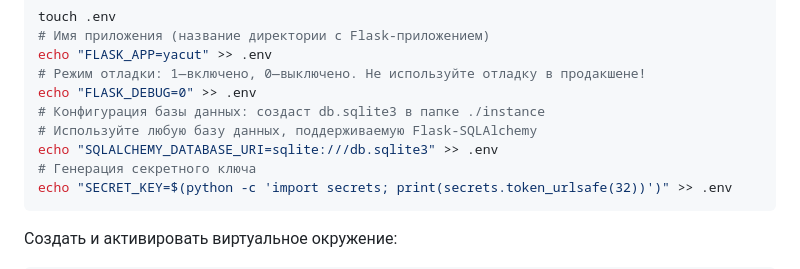
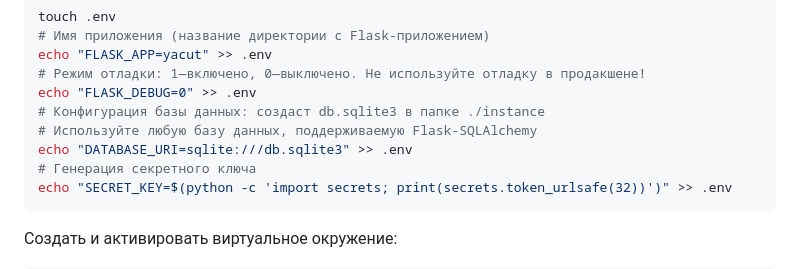
Before and after one commit to Valerii-Khodorishchenko/yacut, a Markdown page: README.md, the part around the change. Drawn GitHub-style.

````diff
--- a/README.md
+++ b/README.md
@@ -18,7 +18,7 @@ echo "FLASK_APP=yacut" >> .env
 echo "FLASK_DEBUG=0" >> .env
 # Конфигурация базы данных: создаст db.sqlite3 в папке ./instance
 # Используйте любую базу данных, поддерживаемую Flask-SQLAlchemy
-echo "SQLALCHEMY_DATABASE_URI=sqlite:///db.sqlite3" >> .env
+echo "DATABASE_URI=sqlite:///db.sqlite3" >> .env
 # Генерация секретного ключа
 echo "SECRET_KEY=$(python -c 'import secrets; print(secrets.token_urlsafe(32))')" >> .env
 ```
````
